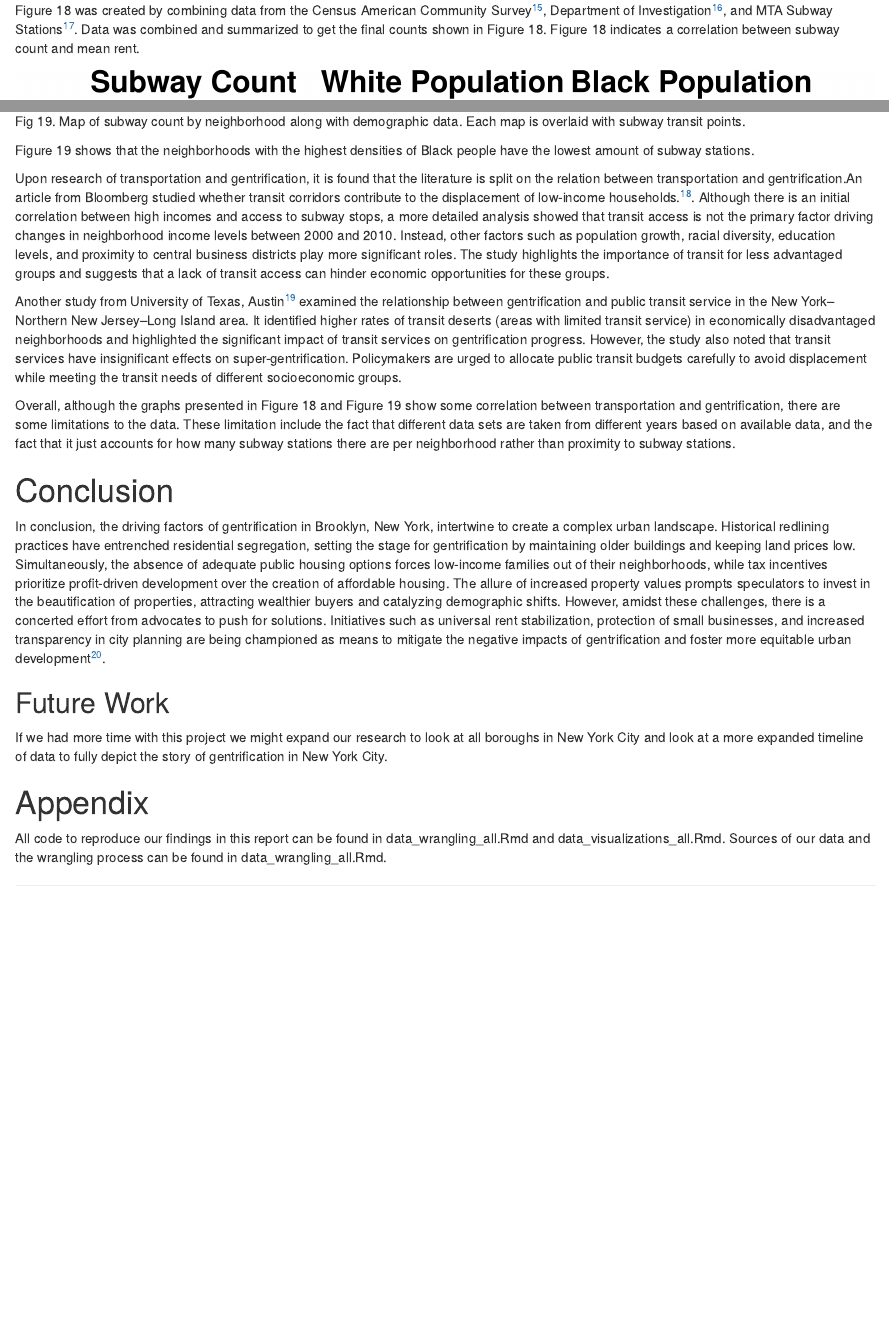
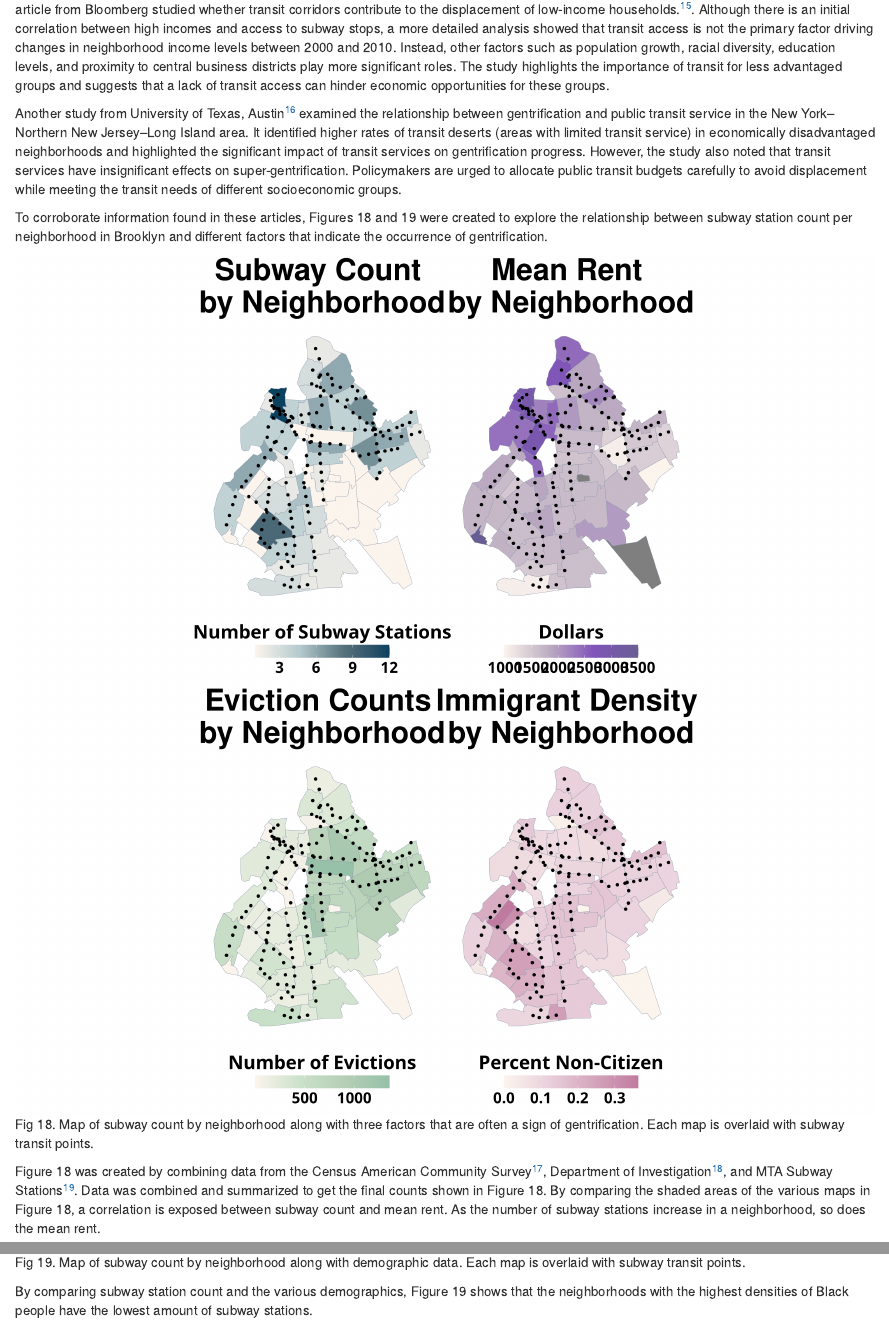
Before and after one commit to olincollege/urban_gentrification, an R Markdown document (urban_gentrification_blog.Rmd): the page in a window 1100 px wide, from 12460 px down before the commit and from 11520 px down after it, so that both start at the same text, and a second part further down, joined at a grey line. Rendered offline with R 4.5, knitr and Pandoc, with nearby package versions; drawn as R Markdown's standard HTML page in place of the format the file asks for; code that draws random numbers runs with fixed seeds of ours; some code elsewhere in the file could not run offline.

Commit message:
Reorder sections.

````diff
--- a/urban_gentrification_blog.Rmd
+++ b/urban_gentrification_blog.Rmd
@@ -380,6 +380,13 @@ Neither of the plots in Figure 17 clearly reveals a very strong correlation betw
 
 
 
+Upon research of transportation and gentrification, it is found that the literature is split on the relation between transportation and gentrification.An article from Bloomberg studied whether transit corridors contribute to the displacement of low-income households.^[https://www.bloomberg.com/news/articles/2015-07-23/subway-and-bus-stops-are-not-the-cause-of-gentrification-in-new-york?embedded-checkout=true
+]. Although there is an initial correlation between high incomes and access to subway stops, a more detailed analysis showed that transit access is not the primary factor driving changes in neighborhood income levels between 2000 and 2010. Instead, other factors such as population growth, racial diversity, education levels, and proximity to central business districts play more significant roles. The study highlights the importance of transit for less advantaged groups and suggests that a lack of transit access can hinder economic opportunities for these groups.
+
+Another study from University of Texas, Austin^[https://www.mdpi.com/2073-445X/12/2/358] examined the relationship between gentrification and public transit service in the New York–Northern New Jersey–Long Island area. It identified higher rates of transit deserts (areas with limited transit service) in economically disadvantaged neighborhoods and highlighted the significant impact of transit services on gentrification progress. However, the study also noted that transit services have insignificant effects on super-gentrification. Policymakers are urged to allocate public transit budgets carefully to avoid displacement while meeting the transit needs of different socioeconomic groups.
+
+To corroborate information found in these articles, Figures 18 and 19 were created to explore the relationship between subway station count per neighborhood in Brooklyn and different factors that indicate the occurrence of gentrification.
+
 ```{r message=FALSE, warning=FALSE, fig.height=8*2, fig.width=8*2, echo=FALSE, fig.cap="Fig 18. Map of subway count by neighborhood along with three factors that are often a sign of gentrification. Each map is overlaid with subway transit points."}
 subway_map <- transportation_clean_data %>%
   ggplot() +
@@ -455,7 +462,7 @@ ggarrange(subway_map, rent_map,evict, noncit,
 
 ```
 
-Figure 18 was created by combining data from the Census American Community Survey^[https://data.cityofnewyork.us/City-Government/2020-Census-Tracts-to-2020-NTAs-and-CDTAs-Equivale/hm78-6dwm/about_data], Department of Investigation^[https://data.cityofnewyork.us/City-Government/Evictions/6z8x-wfk4], and MTA Subway Stations^[https://data.ny.gov/Transportation/MTA-Subway-Stations/39hk-dx4f/about_data]. Data was combined and summarized to get the final counts shown in Figure 18. Figure 18 indicates a correlation between subway count and mean rent.
+Figure 18 was created by combining data from the Census American Community Survey^[https://data.cityofnewyork.us/City-Government/2020-Census-Tracts-to-2020-NTAs-and-CDTAs-Equivale/hm78-6dwm/about_data], Department of Investigation^[https://data.cityofnewyork.us/City-Government/Evictions/6z8x-wfk4], and MTA Subway Stations^[https://data.ny.gov/Transportation/MTA-Subway-Stations/39hk-dx4f/about_data]. Data was combined and summarized to get the final counts shown in Figure 18. By comparing the shaded areas of the various maps in Figure 18, a correlation is exposed between subway count and mean rent. As the number of subway stations increase in a neighborhood, so does the mean rent.
 
 
 ```{r message=FALSE, warning=FALSE, fig.height=8*2, fig.width=8*2, echo=FALSE, fig.cap="Fig 19. Map of subway count by neighborhood along with demographic data. Each map is overlaid with subway transit points."}
@@ -529,12 +536,7 @@ ggarrange(subway_map, white, black, latinx, asian,
   "line"))
 ```
 
-Figure 19 shows that the neighborhoods with the highest densities of Black people have the lowest amount of subway stations.
-
-Upon research of transportation and gentrification, it is found that the literature is split on the relation between transportation and gentrification.An article from Bloomberg studied whether transit corridors contribute to the displacement of low-income households.^[https://www.bloomberg.com/news/articles/2015-07-23/subway-and-bus-stops-are-not-the-cause-of-gentrification-in-new-york?embedded-checkout=true
-]. Although there is an initial correlation between high incomes and access to subway stops, a more detailed analysis showed that transit access is not the primary factor driving changes in neighborhood income levels between 2000 and 2010. Instead, other factors such as population growth, racial diversity, education levels, and proximity to central business districts play more significant roles. The study highlights the importance of transit for less advantaged groups and suggests that a lack of transit access can hinder economic opportunities for these groups.
-
-Another study from University of Texas, Austin^[https://www.mdpi.com/2073-445X/12/2/358] examined the relationship between gentrification and public transit service in the New York–Northern New Jersey–Long Island area. It identified higher rates of transit deserts (areas with limited transit service) in economically disadvantaged neighborhoods and highlighted the significant impact of transit services on gentrification progress. However, the study also noted that transit services have insignificant effects on super-gentrification. Policymakers are urged to allocate public transit budgets carefully to avoid displacement while meeting the transit needs of different socioeconomic groups.
+By comparing subway station count and the various demographics, Figure 19 shows that the neighborhoods with the highest densities of Black people have the lowest amount of subway stations.
 
 Overall, although the graphs presented in Figure 18 and Figure 19 show some correlation between transportation and gentrification, there are some limitations to the data. These limitation include the fact that different data sets are taken from different years based on available data, and the fact that it just accounts for how many subway stations there are per neighborhood rather than proximity to subway stations.
 
````
Also changed, not shown: data_wrangling_all.html, urban_gentrification_blog.Rmd (2 more changed lines).
